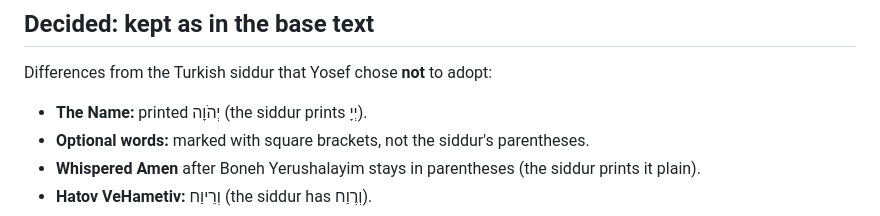
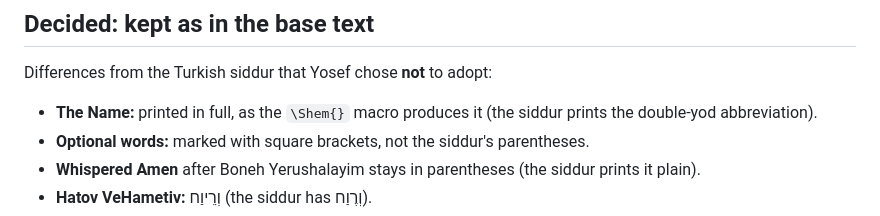
Before and after one commit to origin-story613/sephardic-liturgical-press, a Markdown page: birkon/sources/birkat-hamazon.md, the part around the change. Drawn GitHub-style.

Commit message:
Notes: describe the printed Name without writing it
Co-Authored-By: Claude Opus 5.5 <noreply@anthropic.com>
Claude-Session: https://claude.ai/code/session_011xVcD8dHFgW6nGF2rADU19

```diff
--- a/birkon/sources/birkat-hamazon.md
+++ b/birkon/sources/birkat-hamazon.md
@@ -92,7 +92,8 @@ consulted as references for the wording:
 
 Differences from the Turkish siddur that Yosef chose **not** to adopt:
 
-- **The Name:** printed יְהֹוָה (the siddur prints יְיָ).
+- **The Name:** printed in full, as the `\Shem{}` macro produces it (the siddur
+  prints the double-yod abbreviation).
 - **Optional words:** marked with square brackets, not the siddur's parentheses.
 - **Whispered Amen** after Boneh Yerushalayim stays in parentheses (the siddur
   prints it plain).
```
